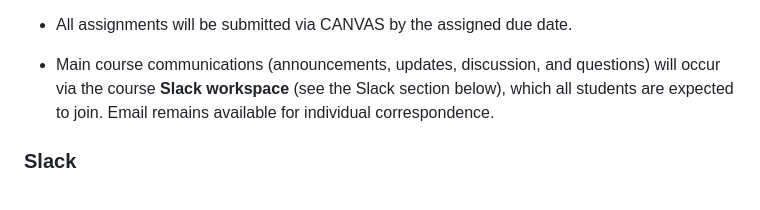
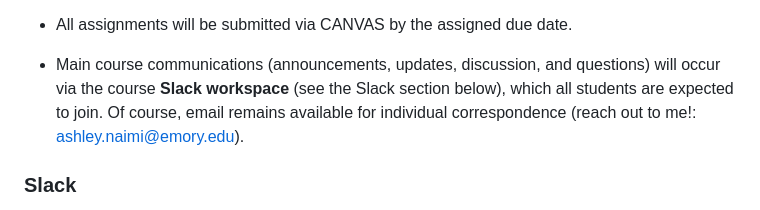
Before and after one commit to ainaimi/epid750-site, a Markdown page: content/pages/syllabus.md, the part around the change. Drawn GitHub-style.

Commit message:
Syllabus: reworded email correspondence line with mailto link
Co-Authored-By: Claude Fable 5 <noreply@anthropic.com>
Claude-Session: https://claude.ai/code/session_01XCM8rJZL91PQEA5CS8v7Sz

```diff
--- a/content/pages/syllabus.md
+++ b/content/pages/syllabus.md
@@ -122,8 +122,8 @@ the reading-list articles and, potentially, some course videos.
 
 - Main course communications (announcements, updates, discussion, and questions)
 will occur via the course **Slack workspace** (see the Slack section below), which
-all students are expected to join. Email remains available for individual
-correspondence.
+all students are expected to join. Of course, email remains available for individual
+correspondence (reach out to me!: <a href="mailto:ashley.naimi@emory.edu">ashley.naimi@emory.edu</a>).
 
 ### Slack
 
```
